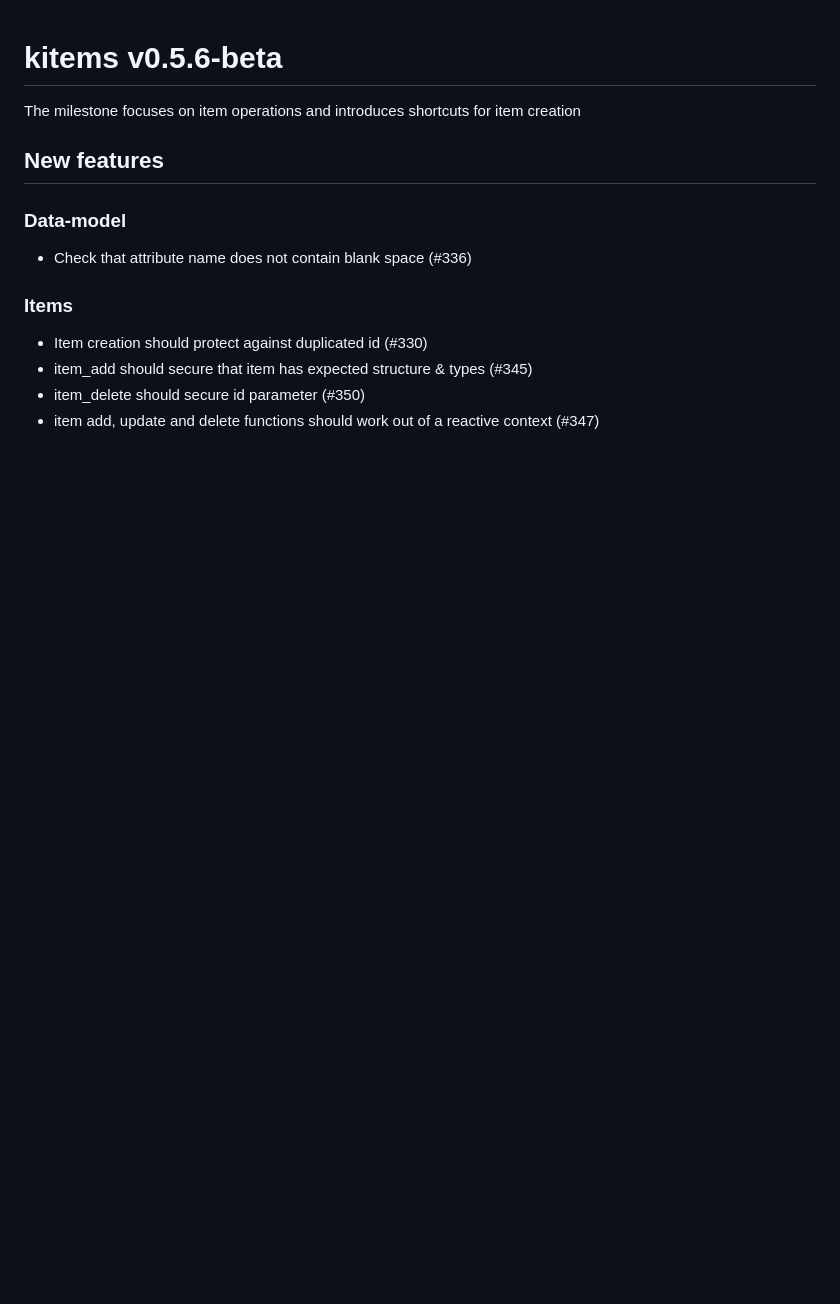
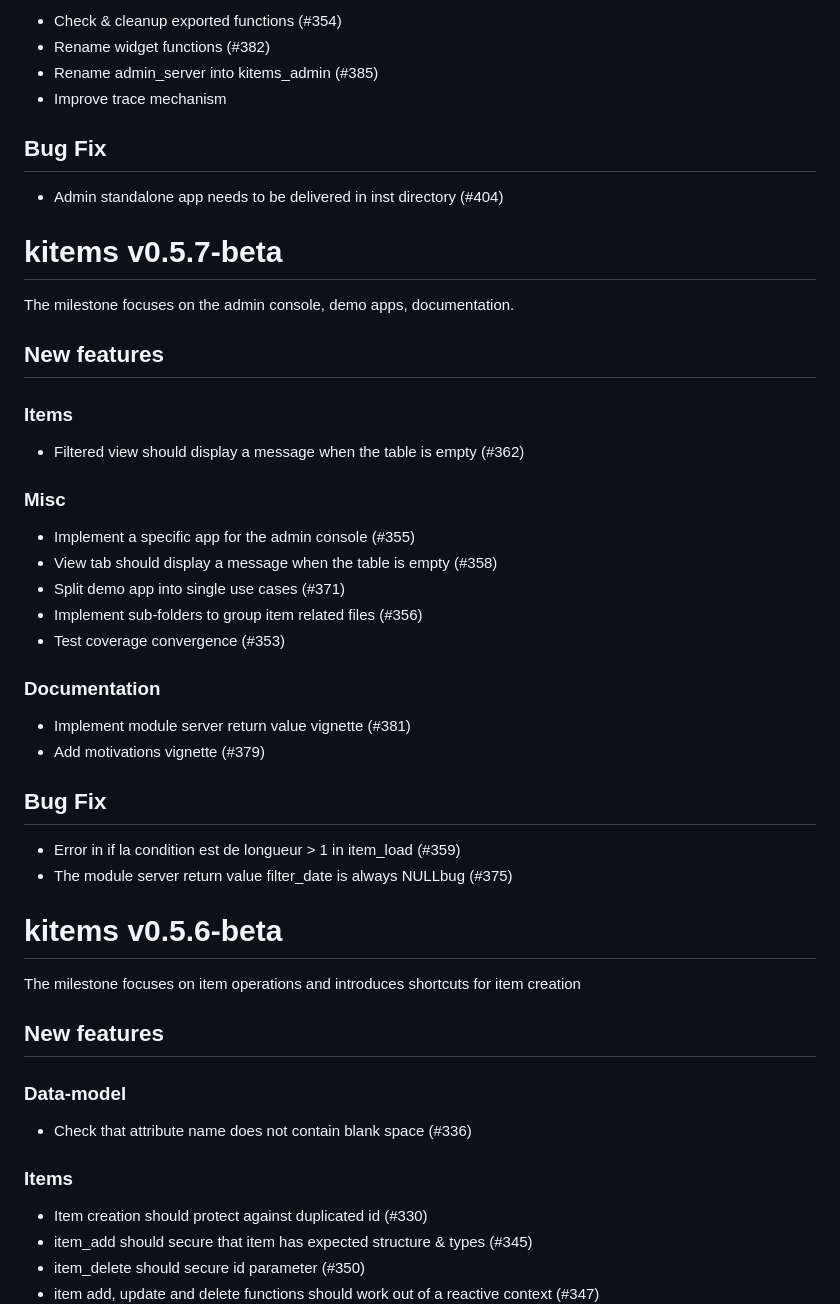
Before and after one commit to thekangaroofactory/kitems, a Markdown page: NEWS.md, the part around one of its changes. GitHub-like rendering; blank space fills up the shorter version.

```diff
--- a/NEWS.md
+++ b/NEWS.md
@@ -1,3 +74,41 @@
+* Check & cleanup exported functions (#354)
+* Rename widget functions (#382)
+* Rename admin_server into kitems_admin (#385)
+* Improve trace mechanism
+
+## Bug Fix
+
+* Admin standalone app needs to be delivered in inst directory (#404)
+
+
+# kitems v0.5.7-beta
+
+The milestone focuses on the admin console, demo apps, documentation.
+
+## New features
+
+### Items
+* Filtered view should display a message when the table is empty (#362)
+
+### Misc
+
+* Implement a specific app for the admin console (#355)
+* View tab should display a message when the table is empty (#358)
+* Split demo app into single use cases (#371)
+* Implement sub-folders to group item related files (#356)
+* Test coverage convergence (#353)
+
+### Documentation
+
+* Implement module server return value vignette (#381)
+* Add motivations vignette (#379)
+
+## Bug Fix
+
+* Error in if la condition est de longueur > 1 in item_load (#359)
+* The module server return value filter_date is always NULLbug (#375)
+
+
 # kitems v0.5.6-beta
 
 The milestone focuses on item operations and introduces shortcuts for item creation
```
Also changed, not shown: other parts of NEWS.md (+73 -0 lines).
